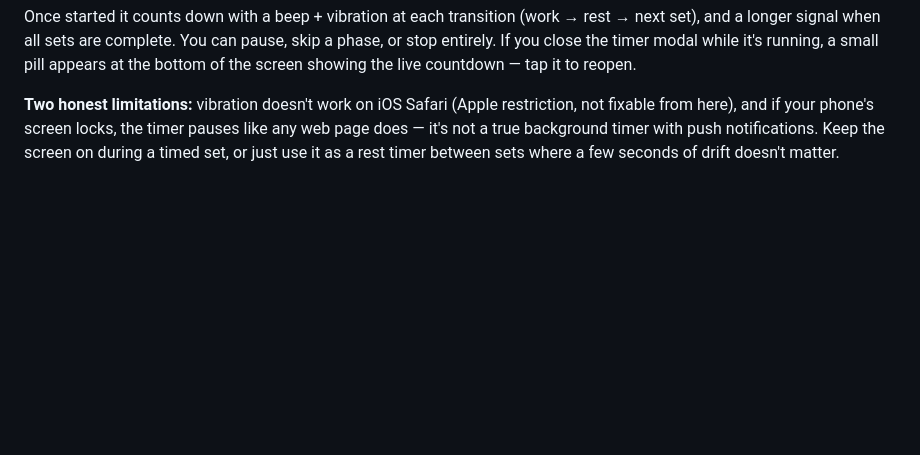
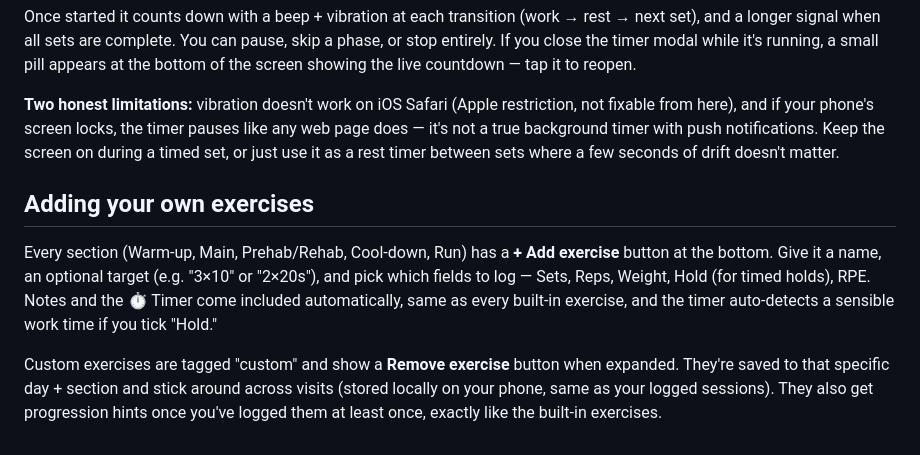
Before and after one commit to jar-gawlinski/trainer, a Markdown page: README.md, the part around the change. Drawn GitHub-style; blank space fills up the shorter version.

```diff
--- a/README.md
+++ b/README.md
@@ -45,3 +45,9 @@ Every exercise card has a **⏱ Timer** button. Tap it to set:
 Once started it counts down with a beep + vibration at each transition (work → rest → next set), and a longer signal when all sets are complete. You can pause, skip a phase, or stop entirely. If you close the timer modal while it's running, a small pill appears at the bottom of the screen showing the live countdown — tap it to reopen.
 
 **Two honest limitations:** vibration doesn't work on iOS Safari (Apple restriction, not fixable from here), and if your phone's screen locks, the timer pauses like any web page does — it's not a true background timer with push notifications. Keep the screen on during a timed set, or just use it as a rest timer between sets where a few seconds of drift doesn't matter.
+
+## Adding your own exercises
+
+Every section (Warm-up, Main, Prehab/Rehab, Cool-down, Run) has a **+ Add exercise** button at the bottom. Give it a name, an optional target (e.g. "3×10" or "2×20s"), and pick which fields to log — Sets, Reps, Weight, Hold (for timed holds), RPE. Notes and the ⏱ Timer come included automatically, same as every built-in exercise, and the timer auto-detects a sensible work time if you tick "Hold."
+
+Custom exercises are tagged "custom" and show a **Remove exercise** button when expanded. They're saved to that specific day + section and stick around across visits (stored locally on your phone, same as your logged sessions). They also get progression hints once you've logged them at least once, exactly like the built-in exercises.
```
